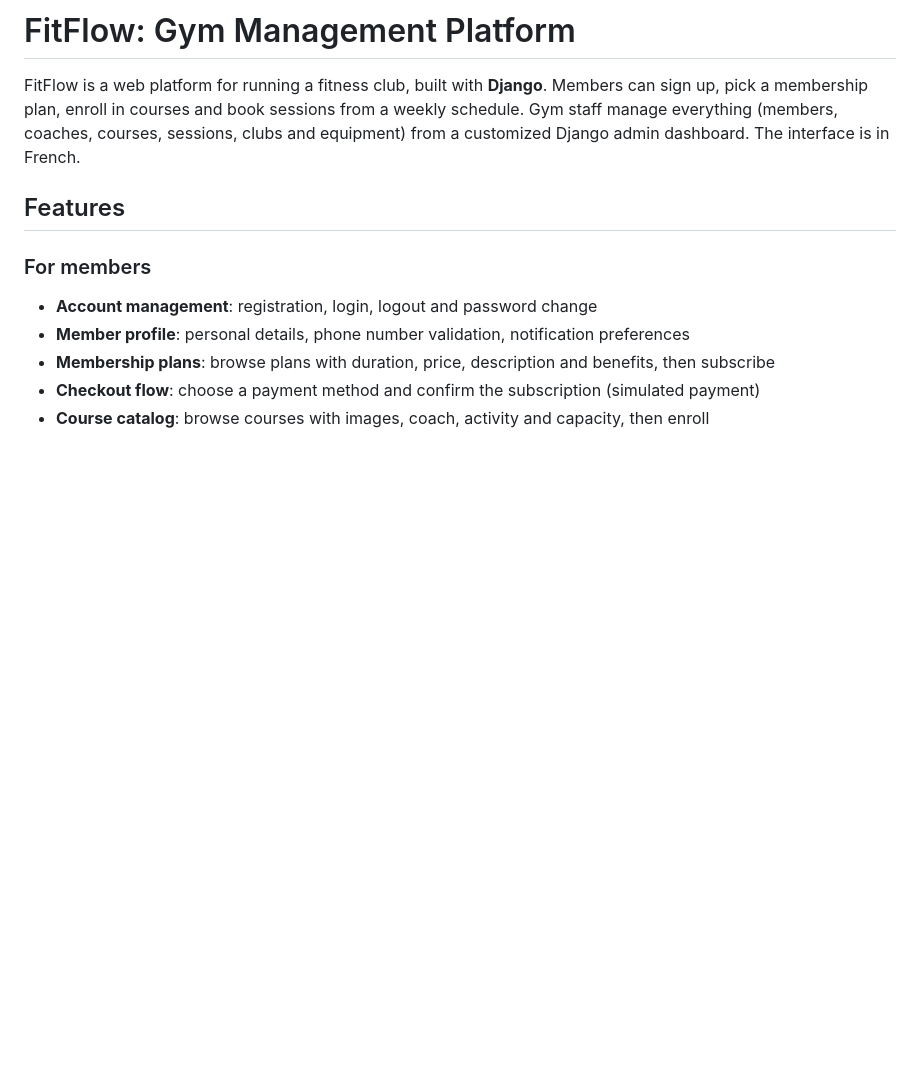
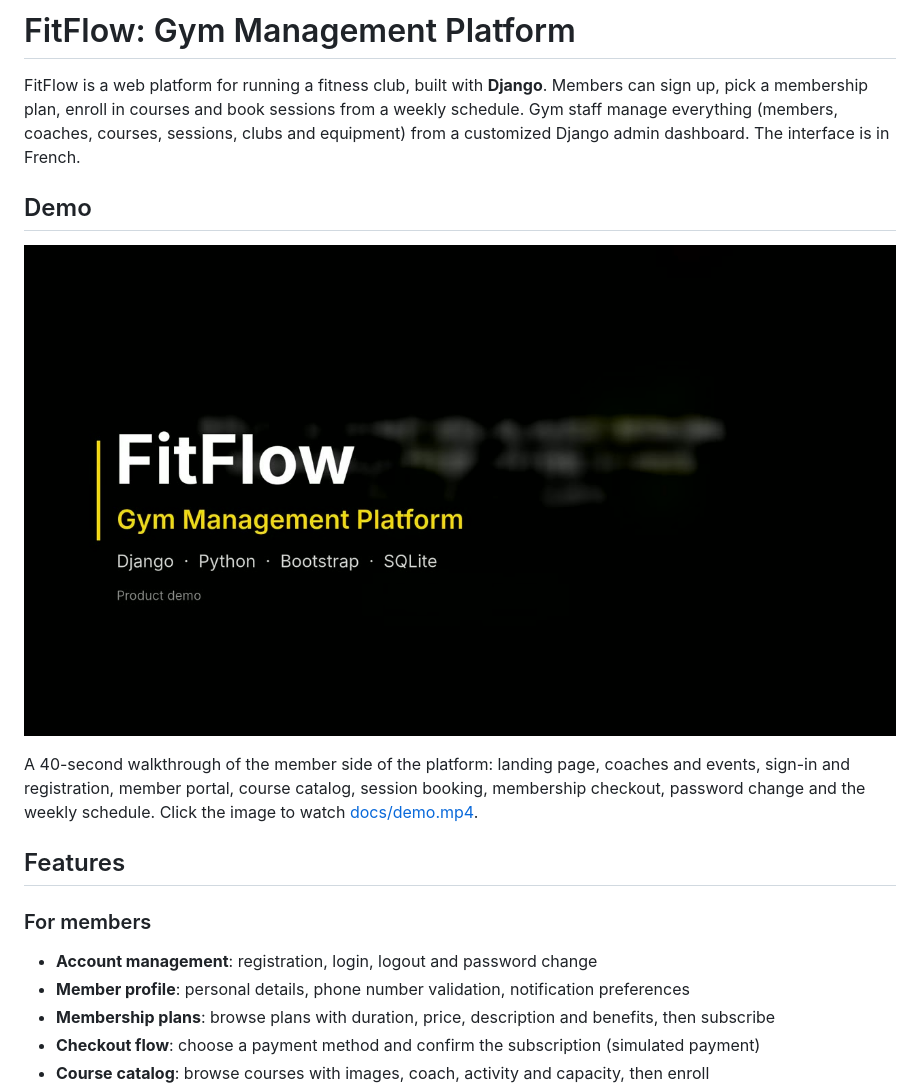
Before and after one commit to houdamardas1/fitflow, a Markdown page: README.md, the part around the change. Drawn GitHub-style; pictures changed too: docs/demo-thumbnail.jpg (added); blank space fills up the shorter version.

Commit message:
Add demo video and Demo section to README (#1)
Claude-Session: https://claude.ai/code/session_013qDgPBLJDqJSJNKFHCGruT

Co-authored-by: Claude <noreply@anthropic.com>

```diff
--- a/README.md
+++ b/README.md
@@ -1,6 +1,12 @@
 # FitFlow: Gym Management Platform
 
 FitFlow is a web platform for running a fitness club, built with **Django**. Members can sign up, pick a membership plan, enroll in courses and book sessions from a weekly schedule. Gym staff manage everything (members, coaches, courses, sessions, clubs and equipment) from a customized Django admin dashboard. The interface is in French.
+
+## Demo
+
+[![FitFlow demo video](docs/demo-thumbnail.jpg)](docs/demo.mp4)
+
+A 40-second walkthrough of the member side of the platform: landing page, coaches and events, sign-in and registration, member portal, course catalog, session booking, membership checkout, password change and the weekly schedule. Click the image to watch [docs/demo.mp4](docs/demo.mp4).
 
 ## Features
 
```
Also changed, not shown: 1 other file.
